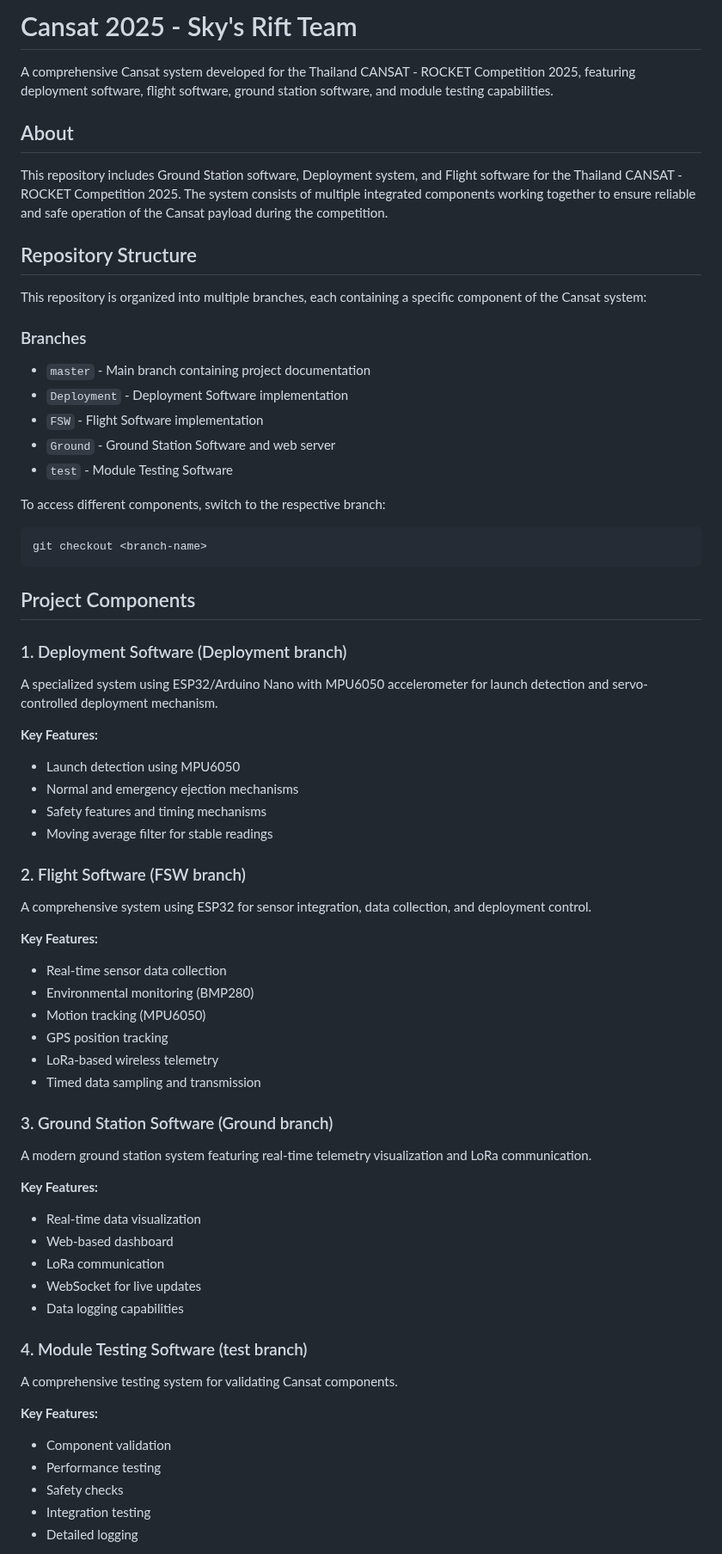
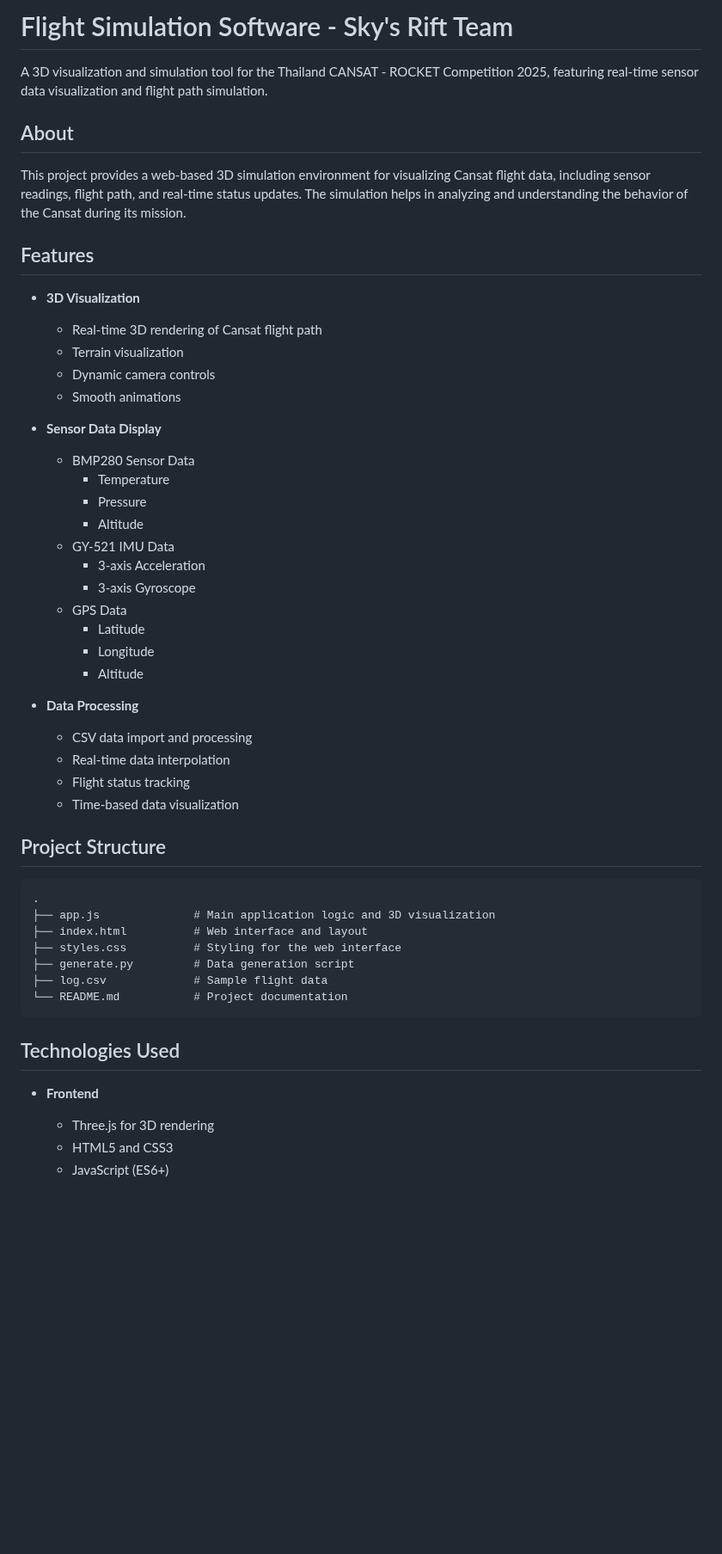
Before and after one commit to itertius/Cansat2025, a Markdown page: README.md, the part around one of its changes. Shown at 86% size. Drawn GitHub-style; blank space fills up the shorter version.

````diff
--- a/README.md
+++ b/README.md
@@ -1,66 +1,54 @@
-# Cansat 2025 - Sky's Rift Team
+# Flight Simulation Software - Sky's Rift Team
 
-A comprehensive Cansat system developed for the Thailand CANSAT - ROCKET Competition 2025, featuring deployment software, flight software, ground station software, and module testing capabilities.
+A 3D visualization and simulation tool for the Thailand CANSAT - ROCKET Competition 2025, featuring real-time sensor data visualization and flight path simulation.
 
 ## About
 
-This repository includes Ground Station software, Deployment system, and Flight software for the Thailand CANSAT - ROCKET Competition 2025. The system consists of multiple integrated components working together to ensure reliable and safe operation of the Cansat payload during the competition.
+This project provides a web-based 3D simulation environment for visualizing Cansat flight data, including sensor readings, flight path, and real-time status updates. The simulation helps in analyzing and understanding the behavior of the Cansat during its mission.
 
-## Repository Structure
+## Features
 
-This repository is organized into multiple branches, each containing a specific component of the Cansat system:
+- **3D Visualization**
+  - Real-time 3D rendering of Cansat flight path
+  - Terrain visualization
+  - Dynamic camera controls
+  - Smooth animations
 
-### Branches
-- `master` - Main branch containing project documentation
-- `Deployment` - Deployment Software implementation
-- `FSW` - Flight Software implementation
-- `Ground` - Ground Station Software and web server
-- `test` - Module Testing Software
+- **Sensor Data Display**
+  - BMP280 Sensor Data
+    - Temperature
+    - Pressure
+    - Altitude
+  - GY-521 IMU Data
+    - 3-axis Acceleration
+    - 3-axis Gyroscope
+  - GPS Data
+    - Latitude
+    - Longitude
+    - Altitude
 
-To access different components, switch to the respective branch:
-```bash
-git checkout <branch-name>
+- **Data Processing**
+  - CSV data import and processing
+  - Real-time data interpolation
+  - Flight status tracking
+  - Time-based data visualization
+
+## Project Structure
+
+```
+.
+├── app.js              # Main application logic and 3D visualization
+├── index.html          # Web interface and layout
+├── styles.css          # Styling for the web interface
+├── generate.py         # Data generation script
+├── log.csv             # Sample flight data
+└── README.md           # Project documentation
 ```
 
-## Project Components
+## Technologies Used
 
-### 1. Deployment Software (Deployment branch)
-A specialized system using ESP32/Arduino Nano with MPU6050 accelerometer for launch detection and servo-controlled deployment mechanism.
+- **Frontend**
+  - Three.js for 3D rendering
+  - HTML5 and CSS3
+  - JavaScript (ES6+)
 
-**Key Features:**
-- Launch detection using MPU6050
-- Normal and emergency ejection mechanisms
-- Safety features and timing mechanisms
-- Moving average filter for stable readings
-
-### 2. Flight Software (FSW branch)
-A comprehensive system using ESP32 for sensor integration, data collection, and deployment control.
-
-**Key Features:**
-- Real-time sensor data collection
-- Environmental monitoring (BMP280)
-- Motion tracking (MPU6050)
-- GPS position tracking
-- LoRa-based wireless telemetry
-- Timed data sampling and transmission
-
-### 3. Ground Station Software (Ground branch)
-A modern ground station system featuring real-time telemetry visualization and LoRa communication.
-
-**Key Features:**
-- Real-time data visualization
-- Web-based dashboard
-- LoRa communication
-- WebSocket for live updates
-- Data logging capabilities
-
-### 4. Module Testing Software (test branch)
-A comprehensive testing system for validating Cansat components.
-
-**Key Features:**
-- Component validation
-- Performance testing
-- Safety checks
-- Integration testing
-- Detailed logging
-
````
Also changed, not shown: other parts of README.md (+41 -62 lines).
